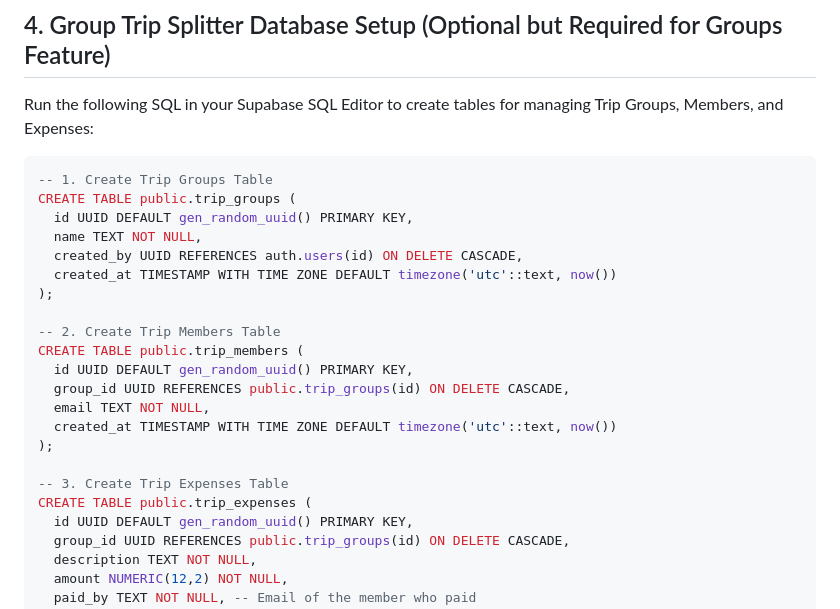
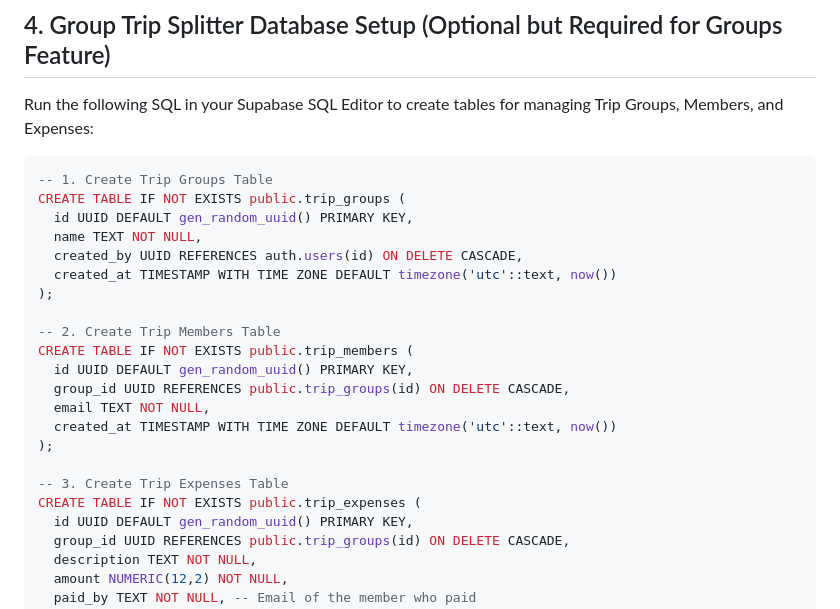
Before and after one commit to seville02/spendly-pwa, a Markdown page: SUPABASE_SETUP.md, the part around the change. Rendered like a GitHub page.

Commit message:
Docs: Update SUPABASE_SETUP.md to use IF NOT EXISTS for trip tables

````diff
--- a/SUPABASE_SETUP.md
+++ b/SUPABASE_SETUP.md
@@ -69,7 +69,7 @@ Run the following SQL in your Supabase SQL Editor to create tables for managing
 
 ```sql
 -- 1. Create Trip Groups Table
-CREATE TABLE public.trip_groups (
+CREATE TABLE IF NOT EXISTS public.trip_groups (
   id UUID DEFAULT gen_random_uuid() PRIMARY KEY,
   name TEXT NOT NULL,
   created_by UUID REFERENCES auth.users(id) ON DELETE CASCADE,
@@ -77,7 +77,7 @@ CREATE TABLE public.trip_groups (
 );
 
 -- 2. Create Trip Members Table
-CREATE TABLE public.trip_members (
+CREATE TABLE IF NOT EXISTS public.trip_members (
   id UUID DEFAULT gen_random_uuid() PRIMARY KEY,
   group_id UUID REFERENCES public.trip_groups(id) ON DELETE CASCADE,
   email TEXT NOT NULL,
@@ -85,7 +85,7 @@ CREATE TABLE public.trip_members (
 );
 
 -- 3. Create Trip Expenses Table
-CREATE TABLE public.trip_expenses (
+CREATE TABLE IF NOT EXISTS public.trip_expenses (
   id UUID DEFAULT gen_random_uuid() PRIMARY KEY,
   group_id UUID REFERENCES public.trip_groups(id) ON DELETE CASCADE,
   description TEXT NOT NULL,
````
